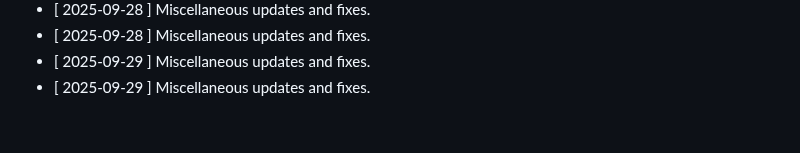
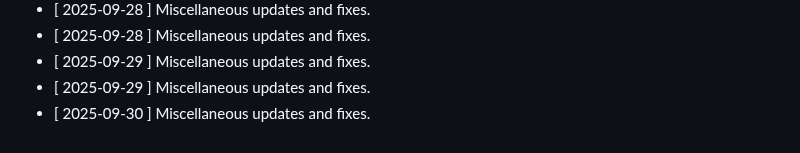
Before and after one commit to clawalone/focuspilot, a Markdown page: CHANGELOG.md, the part around the change. GitHub-like rendering.

```diff
--- a/CHANGELOG.md
+++ b/CHANGELOG.md
@@ -179,3 +179,4 @@ All notable changes to this project will be documented in this file.
 - [ 2025-09-28 ] Miscellaneous updates and fixes.
 - [ 2025-09-29 ] Miscellaneous updates and fixes.
 - [ 2025-09-29 ] Miscellaneous updates and fixes.
+- [ 2025-09-30 ] Miscellaneous updates and fixes.
```
